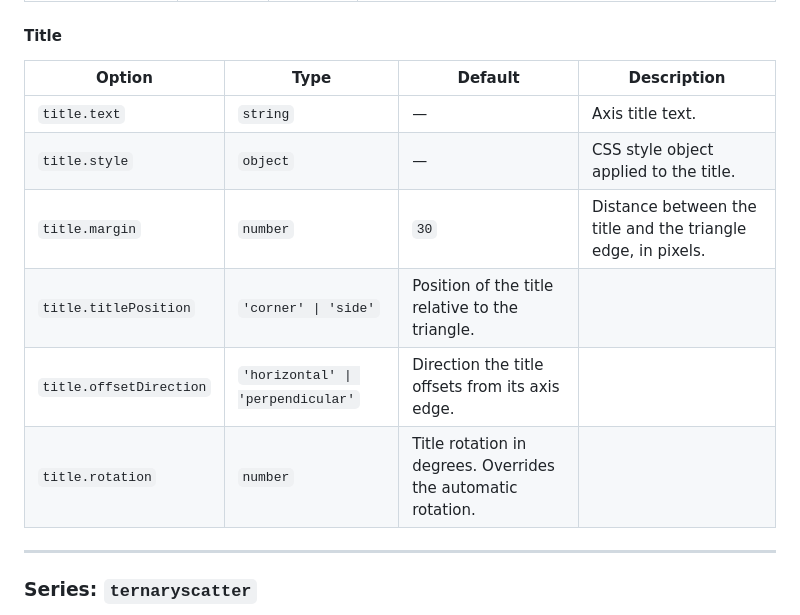
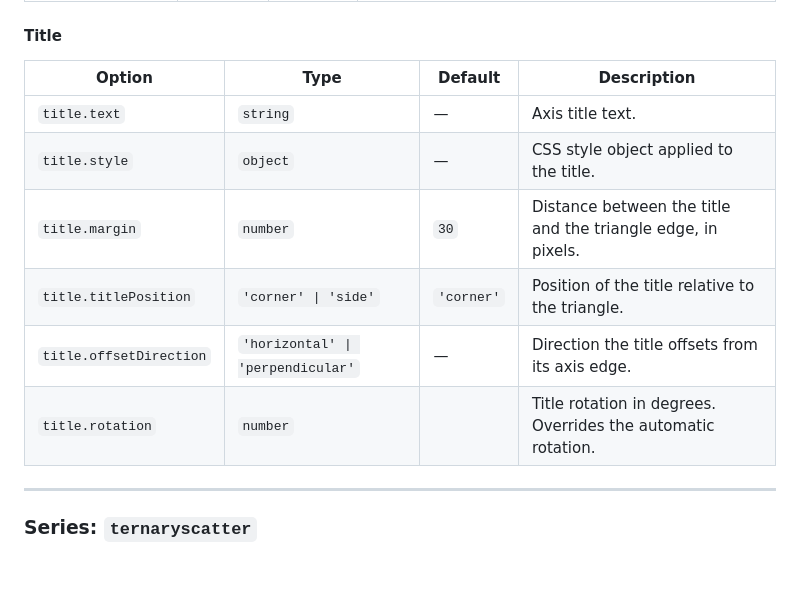
Before and after one commit to blacklabel/highcharts-ternary-plot, a Markdown page: README.md, the part around one of its changes. Rendered like a GitHub page; blank space fills up the shorter version.

```diff
--- a/README.md
+++ b/README.md
@@ -190,14 +225,14 @@ Highcharts.chart('container', {
 
 #### Title
 
-| Option                  | Type                              | Default | Description                                                  |
-| ----------------------- | --------------------------------- | ------- | ------------------------------------------------------------ |
-| `title.text`            | `string`                          | —       | Axis title text.                                             |
-| `title.style`           | `object`                          | —       | CSS style object applied to the title.                       |
-| `title.margin`          | `number`                          | `30`    | Distance between the title and the triangle edge, in pixels. |
-| `title.titlePosition`   | `'corner' \| 'side'`          | Position of the title relative to the triangle.                   |
-| `title.offsetDirection` | `'horizontal' \| 'perpendicular'` | Direction the title offsets from its axis edge.               |
-| `title.rotation`        | `number`                      | Title rotation in degrees. Overrides the automatic rotation.      |
+| Option                  | Type                              |  Default   | Description                                                  |
+| ----------------------- | --------------------------------- | ---------- | ------------------------------------------------------------ |
+| `title.text`            | `string`                          | —          | Axis title text.                                             |
+| `title.style`           | `object`                          | —          | CSS style object applied to the title.                       |
+| `title.margin`          | `number`                          | `30`       | Distance between the title and the triangle edge, in pixels. |
+| `title.titlePosition`   | `'corner' \| 'side'`              | `'corner'` | Position of the title relative to the triangle.              |
+| `title.offsetDirection` | `'horizontal' \| 'perpendicular'` | —          | Direction the title offsets from its axis edge.              |
+| `title.rotation`        | `number`                          |            | Title rotation in degrees. Overrides the automatic rotation. |
 
 ---
 
```
Also changed, not shown: other parts of README.md (+71 -11 lines), RELEASE_CHECKLIST.md (added, +46 -0 lines), assets/docs/demo-image.png (deleted), assets/docs/og-image.png (added), assets/docs/readme.png (added), 6 other files.
